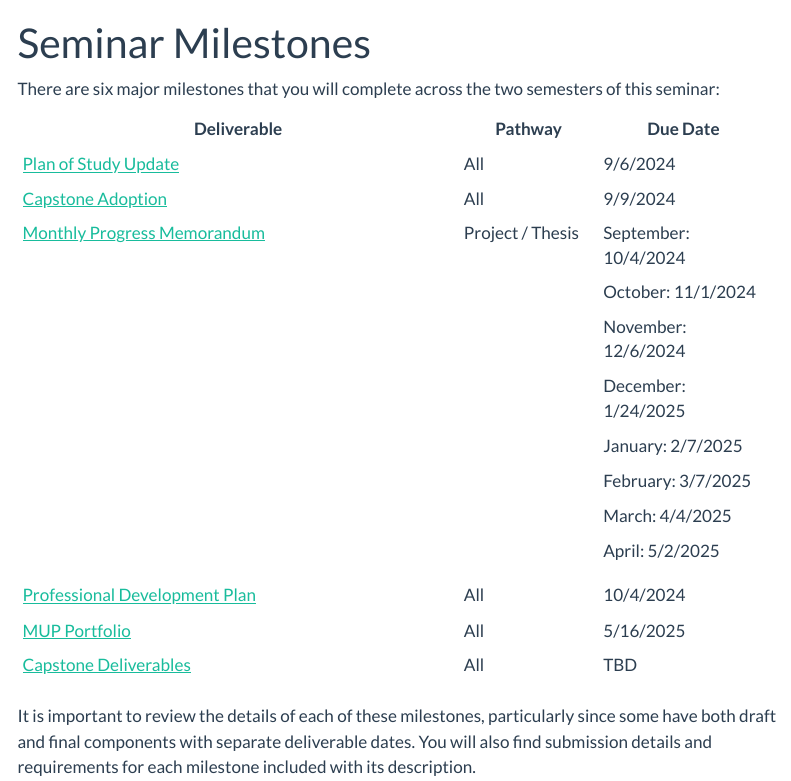
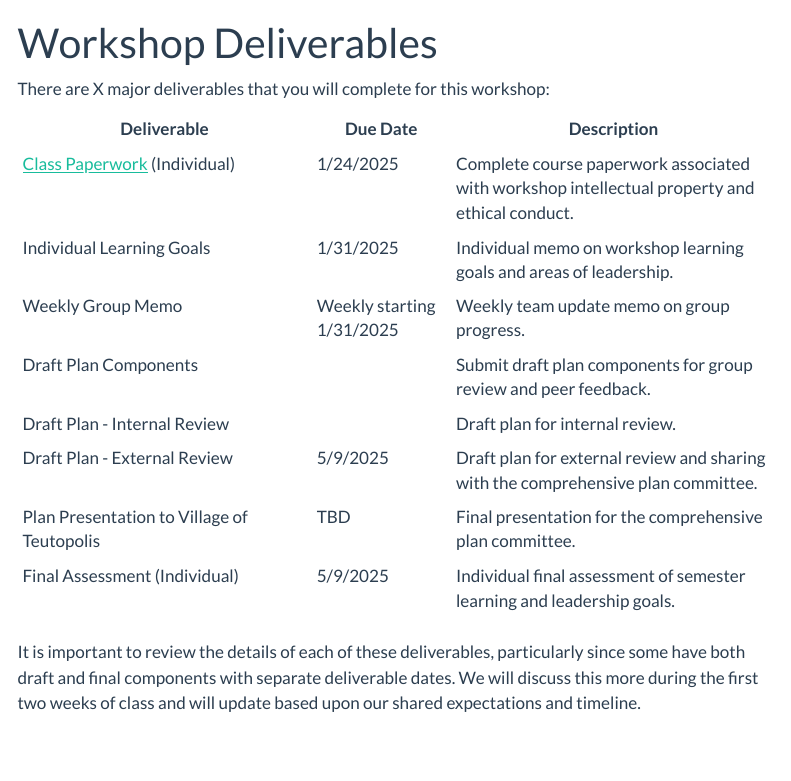
Before and after one commit to agreen4/UP510_S25, a Quarto document (deliverables/deliverables.qmd): the page in a window 1100 px wide, from its top. Rendered offline with R 4.5, knitr and Pandoc in place of Quarto, with nearby package versions; menus at the side of the page are left out.

Commit message:
Update deliverables

```diff
--- a/_quarto.yml
+++ b/_quarto.yml
@@ -15,7 +15,7 @@ website:
       - href: syllabus/syllabus.qmd
         text: "Syllabus"
       - href: deliverables/deliverables.qmd
-        text: "Milestones"
+        text: "Deliverables"
       - href: schedule/schedule.qmd
         text: "Schedule"
     search: true
--- /dev/null
+++ b/deliverables/01_paperwork.qmd
@@ -0,0 +1,2 @@
+---
+title: "Course Paperwork"
@@ -0,0 +9 @@
+## Deliverable Description
--- a/deliverables/01_planofstudy.qmd
+++ /dev/null
@@ -1,2 +0,0 @@
----
-title: "Plan of Study"
@@ -9,19 +0,0 @@ editor: source
-## Milestone Description
-
-At the MUP Program Orientation last August, we asked you to produce an initial version of your Plan of Study. Now, we ask for you to provide an update to your Plan of Study to reflect your updated personal and professional trajectory, courses, and goals.
-
-## Milestone Deliverable
-
-Using the provided [Plan of Study template](files/MUP Plan of Study Template 20240819.docx), develop an updated Plan of Study.
-
-## Resources
-
-- [Plan of Study Template](files/MUP Plan of Study Template 20240819.docx)
-
-- [Projected 2-Year Course Availability](files/Projected Course Availability 20240820.pdf)
-
-## Submission Instructions
-
-Upload your Plan of Study as a single PDF document to the Box using the below upload portal. Before you upload, save your file using the following naming convention -  LastName_FirstName_POS.pdf, where LastName is your surname (last name) and FirstName is your first name.
-
-<iframe src="https://uofi.app.box.com/f/68b367308a6f4dc8a87d3f9a3997d42c" height="900" width="800"></iframe>
--- a/deliverables/deliverables.qmd
+++ b/deliverables/deliverables.qmd
@@ -1,41 +1,22 @@
 ---
-title: "Seminar Milestones"
+title: "Workshop Deliverables"
 format: html
 toc: true
 sidebar: true
 editor: source
 ---
 
-There are six major milestones that you will complete across the two semesters of this seminar:
+There are X major deliverables that you will complete for this workshop:
 
-+---------------------------------------------------------+------------------+----------------------+
-| Deliverable                                             | Pathway          | Due Date             |
-+=========================================================+==================+======================+
-| [Plan of Study Update](01_planofstudy.qmd)              | All              | 9/6/2024             |
-+---------------------------------------------------------+------------------+----------------------+
-| [Capstone Adoption](02_capstoneadoption.qmd)            | All              | 9/9/2024             |
-+---------------------------------------------------------+------------------+----------------------+
-| [Monthly Progress Memorandum](03_progressmemo.qmd)      | Project / Thesis | September: 10/4/2024 |
-|                                                         |                  |                      |
-|                                                         |                  | October: 11/1/2024   |
-|                                                         |                  |                      |
-|                                                         |                  | November: 12/6/2024  |
-|                                                         |                  |                      |
-|                                                         |                  | December: 1/24/2025  |
-|                                                         |                  |                      |
-|                                                         |                  | January: 2/7/2025    |
-|                                                         |                  |                      |
-|                                                         |                  | February: 3/7/2025   |
-|                                                         |                  |                      |
-|                                                         |                  | March: 4/4/2025      |
-|                                                         |                  |                      |
-|                                                         |                  | April: 5/2/2025      |
-+---------------------------------------------------------+------------------+----------------------+
-| [Professional Development Plan](04_developmentplan.qmd) | All              | 10/4/2024            |
-+---------------------------------------------------------+------------------+----------------------+
-| [MUP Portfolio](05_portfolioqmd.qmd)                    | All              | 5/16/2025            |
-+---------------------------------------------------------+------------------+----------------------+
-| [Capstone Deliverables](06_capstone.qmd)                | All              | TBD                  |
-+---------------------------------------------------------+------------------+----------------------+
+| Deliverable | Due Date | Description |
+|---------------------------------------------------------|----------------------------|----------------------------------------------------------------|
+| [Class Paperwork](01_paperwork.qmd) (Individual) | 1/24/2025 | Complete course paperwork associated with workshop intellectual property and ethical conduct. |
+| Individual Learning Goals | 1/31/2025 | Individual memo on workshop learning goals and areas of leadership. |
+| Weekly Group Memo | Weekly starting 1/31/2025 | Weekly team update memo on group progress. |
+| Draft Plan Components |  | Submit draft plan components for group review and peer feedback. |
+| Draft Plan - Internal Review |  | Draft plan for internal review. |
+| Draft Plan - External Review | 5/9/2025 | Draft plan for external review and sharing with the comprehensive plan committee. |
+| Plan Presentation to Village of Teutopolis | TBD | Final presentation for the comprehensive plan committee. |
+| Final Assessment (Individual) | 5/9/2025 | Individual final assessment of semester learning and leadership goals. |
 
-It is important to review the details of each of these milestones, particularly since some have both draft and final components with separate deliverable dates. You will also find submission details and requirements for each milestone included with its description.
+It is important to review the details of each of these deliverables, particularly since some have both draft and final components with separate deliverable dates. We will discuss this more during the first two weeks of class and will update based upon our shared expectations and timeline.
```
Also changed, not shown: deliverables/01_paperwork.qmd (20 more changed lines), deliverables/01_planofstudy.qmd (6 more changed lines), 24 other files.
